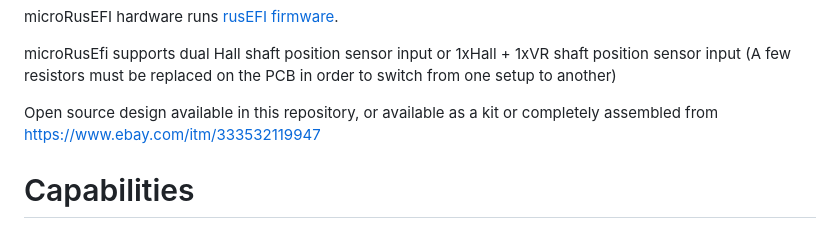
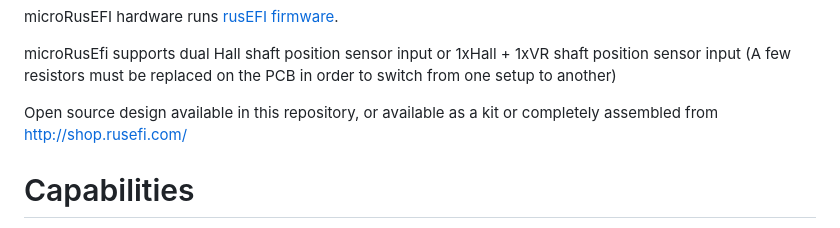
Before and after one commit to rusefi/hw_microRusEfi, a Markdown page: readme.md, the part around the change. Rendered like a GitHub page.

Commit message:
Change purchase link to official shop
Updated the link for purchasing options to the official shop.

```diff
--- a/readme.md
+++ b/readme.md
@@ -12,7 +12,7 @@ microRusEfi supports dual Hall shaft position sensor input or 1xHall + 1xVR shaf
 (A few resistors must be replaced on the PCB in order to switch from one setup to another)
 
 Open source design available in this repository,
-or available as a kit or completely assembled from https://www.ebay.com/itm/333532119947
+or available as a kit or completely assembled from http://shop.rusefi.com/
 
 # Capabilities
 * Primary VR or Hall input (configurable with few resistor changes)
```
